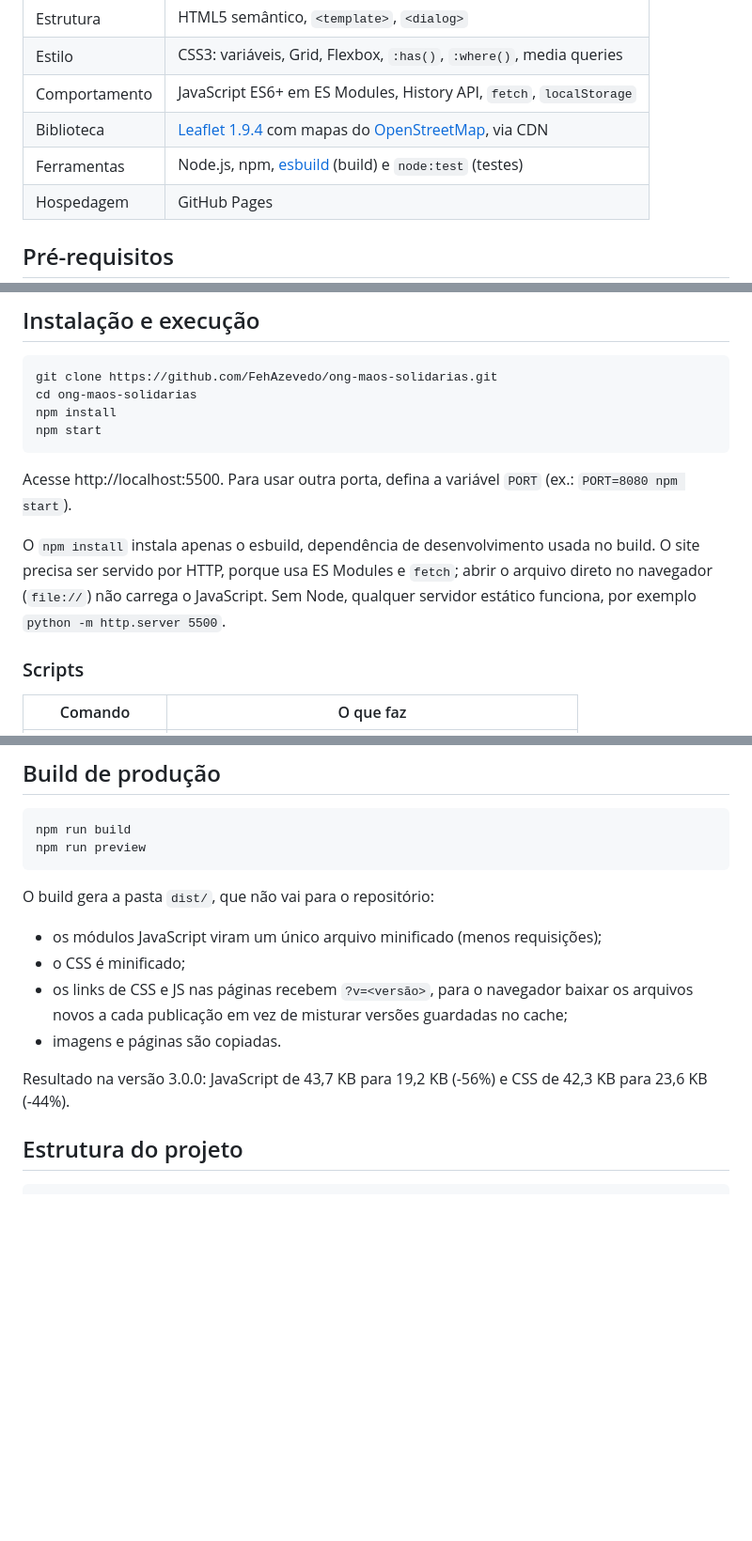
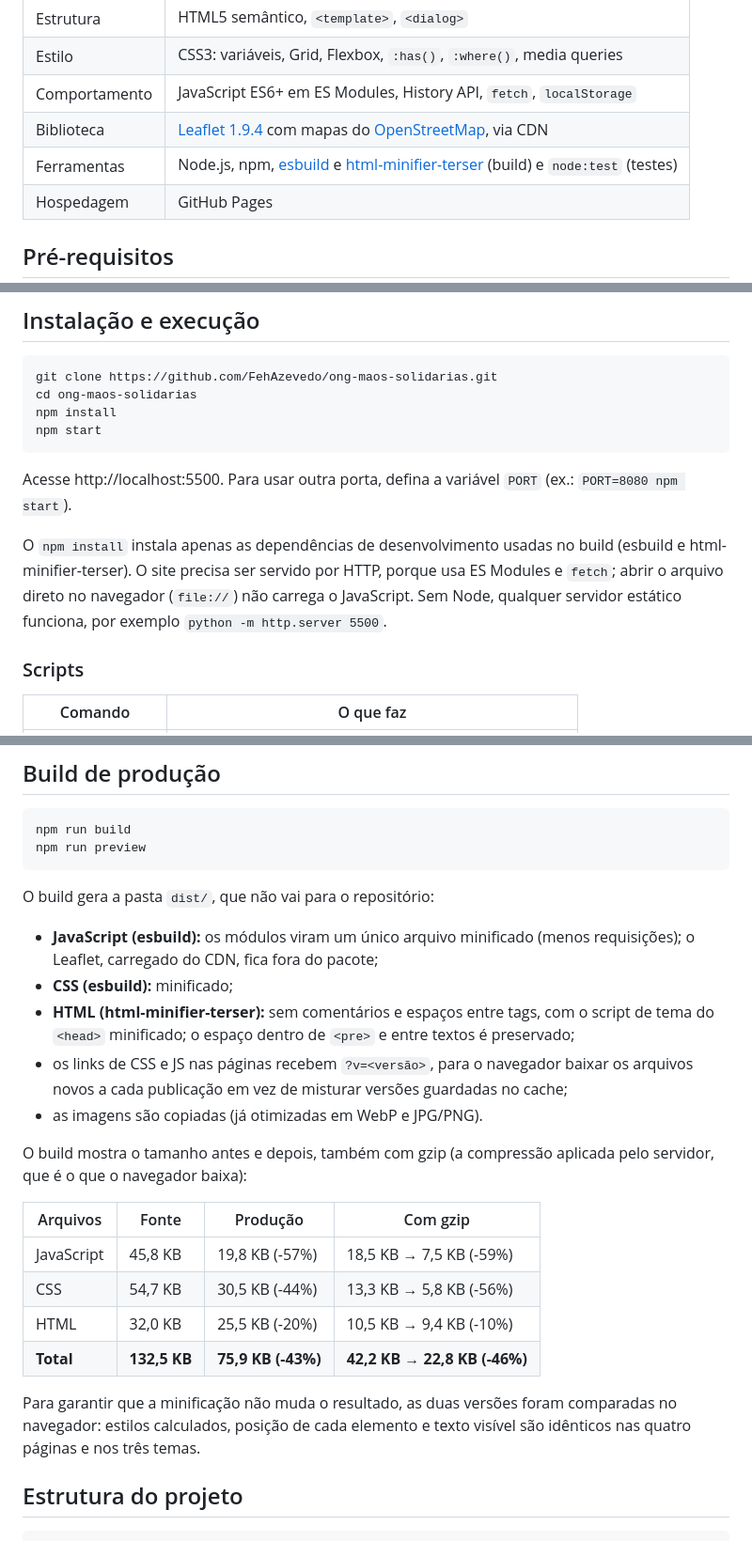
Before and after one commit to FehAzevedo/ong-maos-solidarias, a Markdown page: README.md, 3 parts joined by grey strips. Shown at 94% size. GitHub-like rendering; blank space fills up the shorter version.

Commit message:
docs: documenta a minificação de HTML e a comparação entre as versões
Refs #3

```diff
--- a/README.md
+++ b/README.md
@@ -41,7 +41,7 @@ Projeto desenvolvido nas Experiências Práticas da disciplina de Desenvolviment
 | Estilo | CSS3: variáveis, Grid, Flexbox, `:has()`, `:where()`, media queries |
 | Comportamento | JavaScript ES6+ em ES Modules, History API, `fetch`, `localStorage` |
 | Biblioteca | [Leaflet 1.9.4](https://leafletjs.com/) com mapas do [OpenStreetMap](https://www.openstreetmap.org/copyright), via CDN |
-| Ferramentas | Node.js, npm, [esbuild](https://esbuild.github.io/) (build) e `node:test` (testes) |
+| Ferramentas | Node.js, npm, [esbuild](https://esbuild.github.io/) e [html-minifier-terser](https://github.com/terser/html-minifier-terser) (build) e `node:test` (testes) |
 | Hospedagem | GitHub Pages |
 
 ## Pré-requisitos
@@ -63,7 +63,7 @@ npm start
 
 Acesse http://localhost:5500. Para usar outra porta, defina a variável `PORT` (ex.: `PORT=8080 npm start`).
 
-O `npm install` instala apenas o esbuild, dependência de desenvolvimento usada no build. O site precisa ser servido por HTTP, porque usa ES Modules e `fetch`; abrir o arquivo direto no navegador (`file://`) não carrega o JavaScript. Sem Node, qualquer servidor estático funciona, por exemplo `python -m http.server 5500`.
+O `npm install` instala apenas as dependências de desenvolvimento usadas no build (esbuild e html-minifier-terser). O site precisa ser servido por HTTP, porque usa ES Modules e `fetch`; abrir o arquivo direto no navegador (`file://`) não carrega o JavaScript. Sem Node, qualquer servidor estático funciona, por exemplo `python -m http.server 5500`.
 
 ### Scripts
 
@@ -97,12 +97,22 @@ npm run preview
 
 O build gera a pasta `dist/`, que não vai para o repositório:
 
-- os módulos JavaScript viram um único arquivo minificado (menos requisições);
-- o CSS é minificado;
+- **JavaScript (esbuild):** os módulos viram um único arquivo minificado (menos requisições); o Leaflet, carregado do CDN, fica fora do pacote;
+- **CSS (esbuild):** minificado;
+- **HTML (html-minifier-terser):** sem comentários e espaços entre tags, com o script de tema do `<head>` minificado; o espaço dentro de `<pre>` e entre textos é preservado;
 - os links de CSS e JS nas páginas recebem `?v=<versão>`, para o navegador baixar os arquivos novos a cada publicação em vez de misturar versões guardadas no cache;
-- imagens e páginas são copiadas.
+- as imagens são copiadas (já otimizadas em WebP e JPG/PNG).
 
-Resultado na versão 3.0.0: JavaScript de 43,7 KB para 19,2 KB (-56%) e CSS de 42,3 KB para 23,6 KB (-44%).
+O build mostra o tamanho antes e depois, também com gzip (a compressão aplicada pelo servidor, que é o que o navegador baixa):
+
+| Arquivos | Fonte | Produção | Com gzip |
+|---|---|---|---|
+| JavaScript | 45,8 KB | 19,8 KB (-57%) | 18,5 KB → 7,5 KB (-59%) |
+| CSS | 54,7 KB | 30,5 KB (-44%) | 13,3 KB → 5,8 KB (-56%) |
+| HTML | 32,0 KB | 25,5 KB (-20%) | 10,5 KB → 9,4 KB (-10%) |
+| **Total** | **132,5 KB** | **75,9 KB (-43%)** | **42,2 KB → 22,8 KB (-46%)** |
+
+Para garantir que a minificação não muda o resultado, as duas versões foram comparadas no navegador: estilos calculados, posição de cada elemento e texto visível são idênticos nas quatro páginas e nos três temas.
 
 ## Estrutura do projeto
 
```
Also changed, not shown: CHANGELOG.md (+1 -0 lines).
